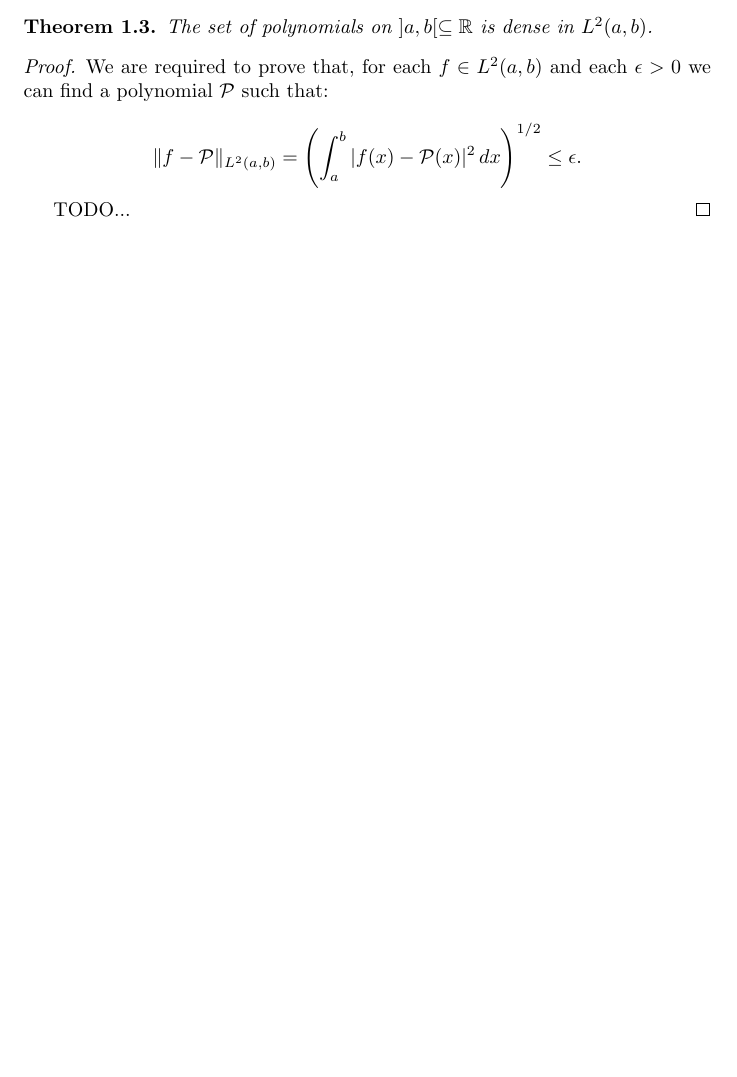
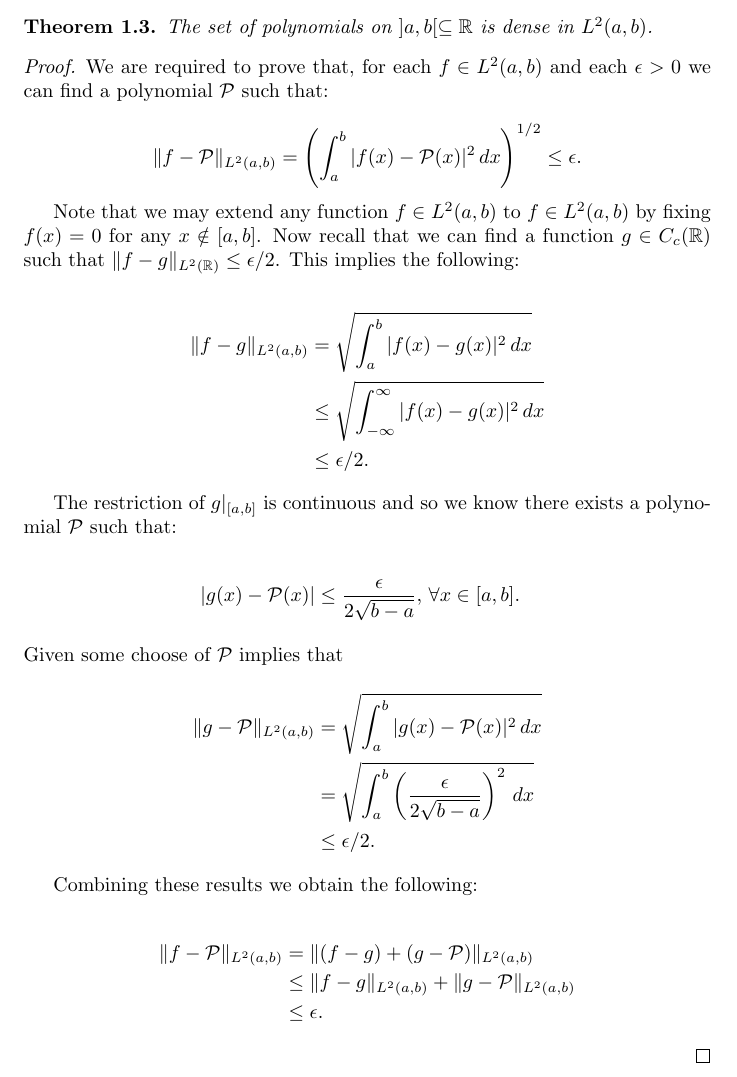
Before and after one commit to victoredwardocallaghan/harmonics, a LaTeX document (main.tex): part of page 3 of 3, cut so that both start at the same text, the shorter picture padded with empty space. Compiled offline with pdfLaTeX.

Commit message:
complete a proof
Signed-off-by: Edward O'Callaghan <eocallaghan@alterapraxis.com>

```diff
--- a/main.tex
+++ b/main.tex
@@ -116,7 +116,36 @@ we can find a polynomial $\mathcal{P}$ such that:
   \| f - \mathcal{P} \|_{L^2(a,b)} = \left( \int_a^b | f(x) - \mathcal{P}(x) |^2 \, dx \right)^{1/2} \leq \epsilon.
 \]
 
-TODO...
+Note that we may extend any function $f \in L^2(a,b)$ to $f \in L^2(a,b)$ by
+fixing $f(x)=0$ for any $x \notin [a,b]$. Now recall that we can find a
+function $g \in C_c(\mathbb{R})$ such that $\| f  - g \|_{L^2(\mathbb{R})} \leq
+\epsilon /2$. This implies the following:
+
+\begin{align*}
+  \| f - g \|_{L^2(a,b)} &= \sqrt{\int_a^b | f(x) - g(x) |^2 \, dx}
+  \\ &\leq \sqrt{\int_{-\infty}^{\infty} | f(x) - g(x) |^2 \, dx}
+  \\ &\leq \epsilon /2.
+\end{align*}
+
+The restriction of $g |_{[a,b]}$ is continuous and so we know there exists a
+polynomial $\mathcal{P}$ such that:
+
+\begin{align*}
+  | g(x) - \mathcal{P}(x) | &\leq \frac{\epsilon}{2\sqrt{b-a}}, \, \forall x \in [a,b].
+  \intertext{Given some choose of $\mathcal{P}$ implies that}
+  \| g - \mathcal{P} \|_{L^2(a,b)} &= \sqrt{\int_a^b | g(x) - \mathcal{P}(x) |^2 \, dx}
+  \\ &= \sqrt{\int_a^b \left( \frac{\epsilon}{2\sqrt{b-a}} \right)^2 \, dx}
+  \\ &\leq \epsilon /2.
+\end{align*}
+
+Combining these results we obtain the following:
+
+\begin{align*}
+  \| f - \mathcal{P} \|_{L^2(a,b)} &= \| (f-g) + (g-\mathcal{P}) \|_{L^2(a,b)}
+  \\ &\leq \| f - g \|_{L^2(a,b)} + \| g - \mathcal{P} \|_{L^2(a,b)}
+  \\ &\leq \epsilon.
+\end{align*}
+
 \end{proof}
 
 \end{document}
```
